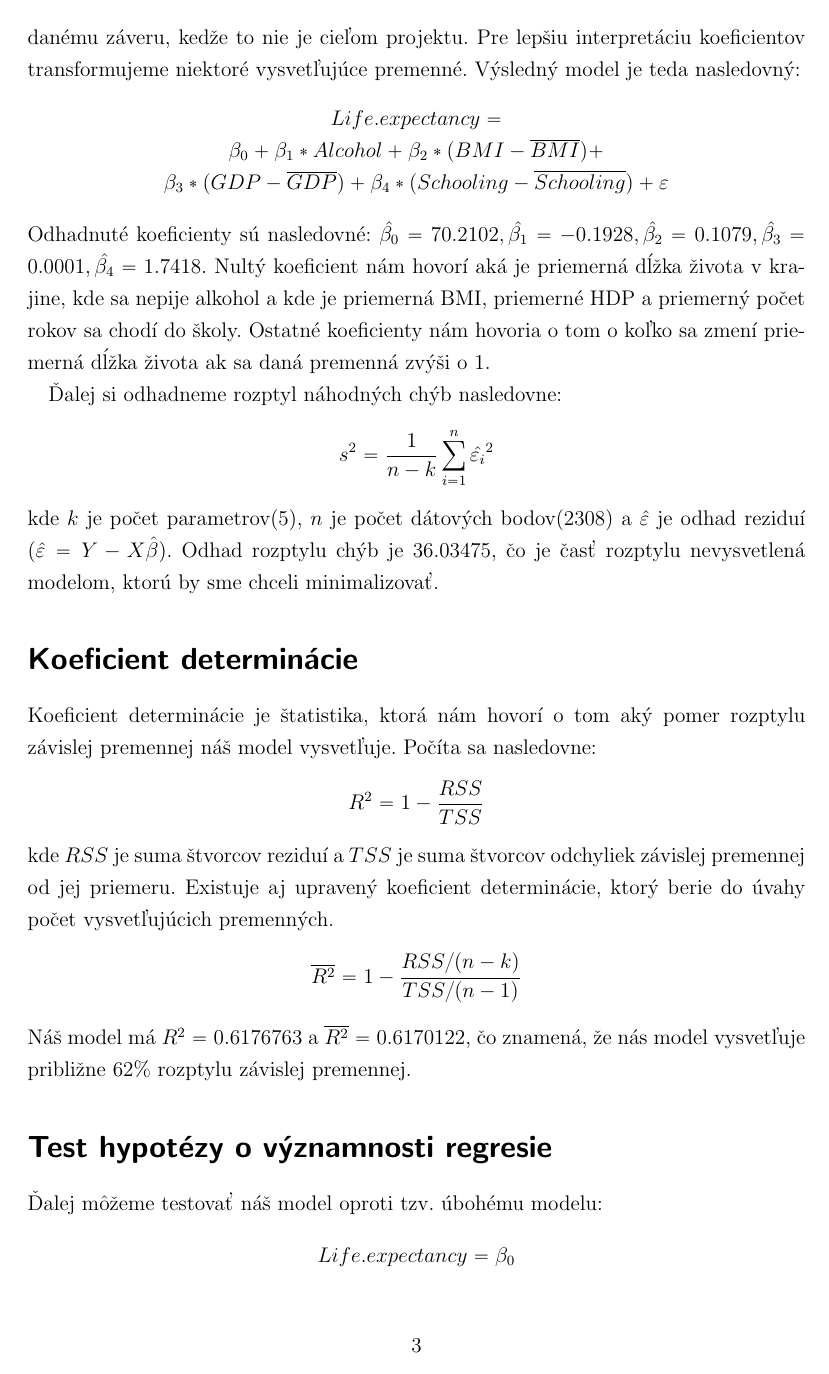
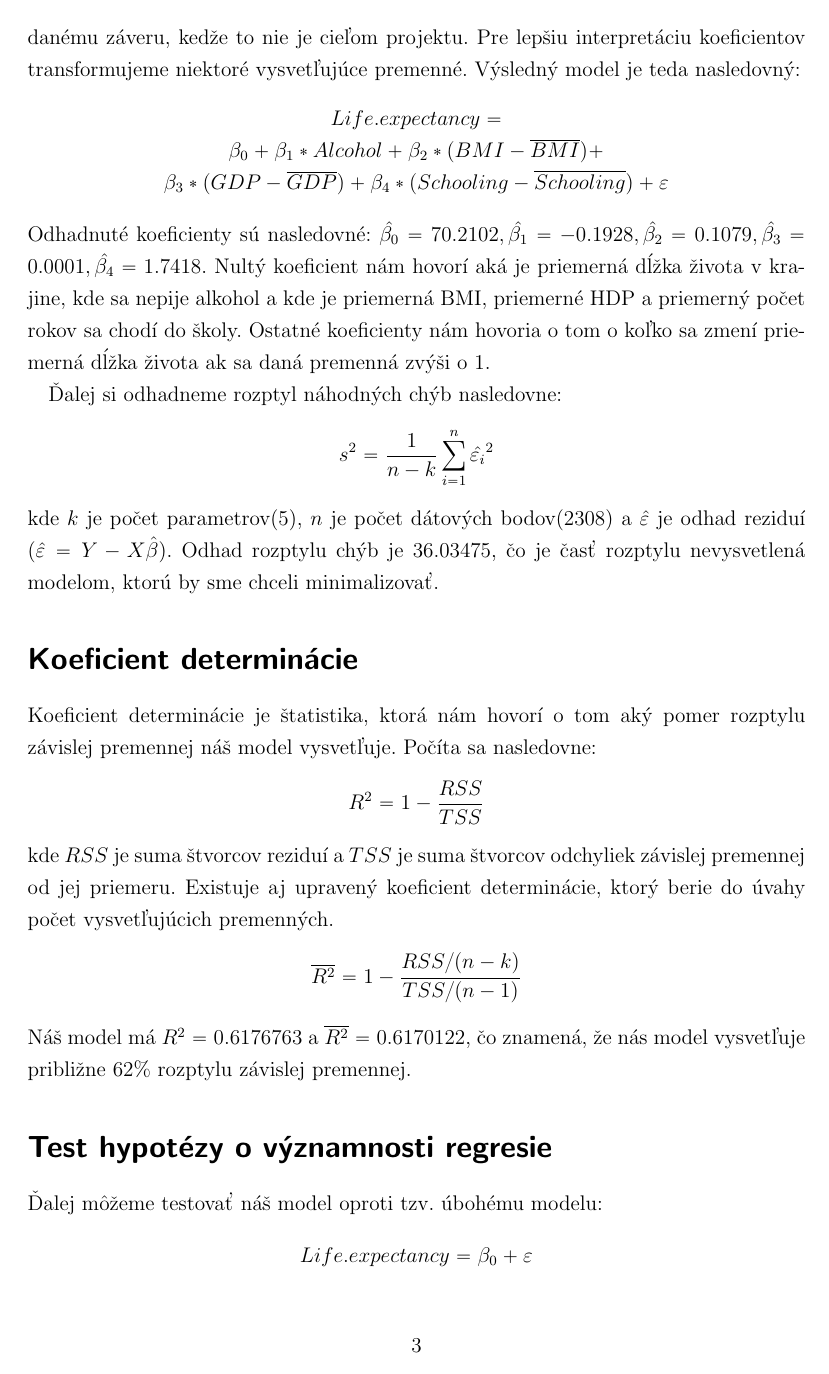
Before and after one commit to TheKompot/Life_Expectancy_OLS, a LaTeX book (main.tex, which reads content.tex): page 3 of 5. The pictures show the PDF file main.pdf that the author committed with the source.

Commit message:
update report

```diff
--- a/content.tex
+++ b/content.tex
@@ -61,7 +61,7 @@ Náš model má $R^2 = 0.6176763$ a $\overline{R^2} = 0.6170122$, čo znamená,
 \section*{Test hypotézy o významnosti regresie}
 Ďalej môžeme testovať náš model oproti tzv. úbohému modelu:
 \[
-    Life.expectancy = \beta_0
+    Life.expectancy = \beta_0 + \varepsilon
 \]
 Naše hypotézy sú:
 \[
```
Also changed, not shown: main.pdf, 3 other files.
